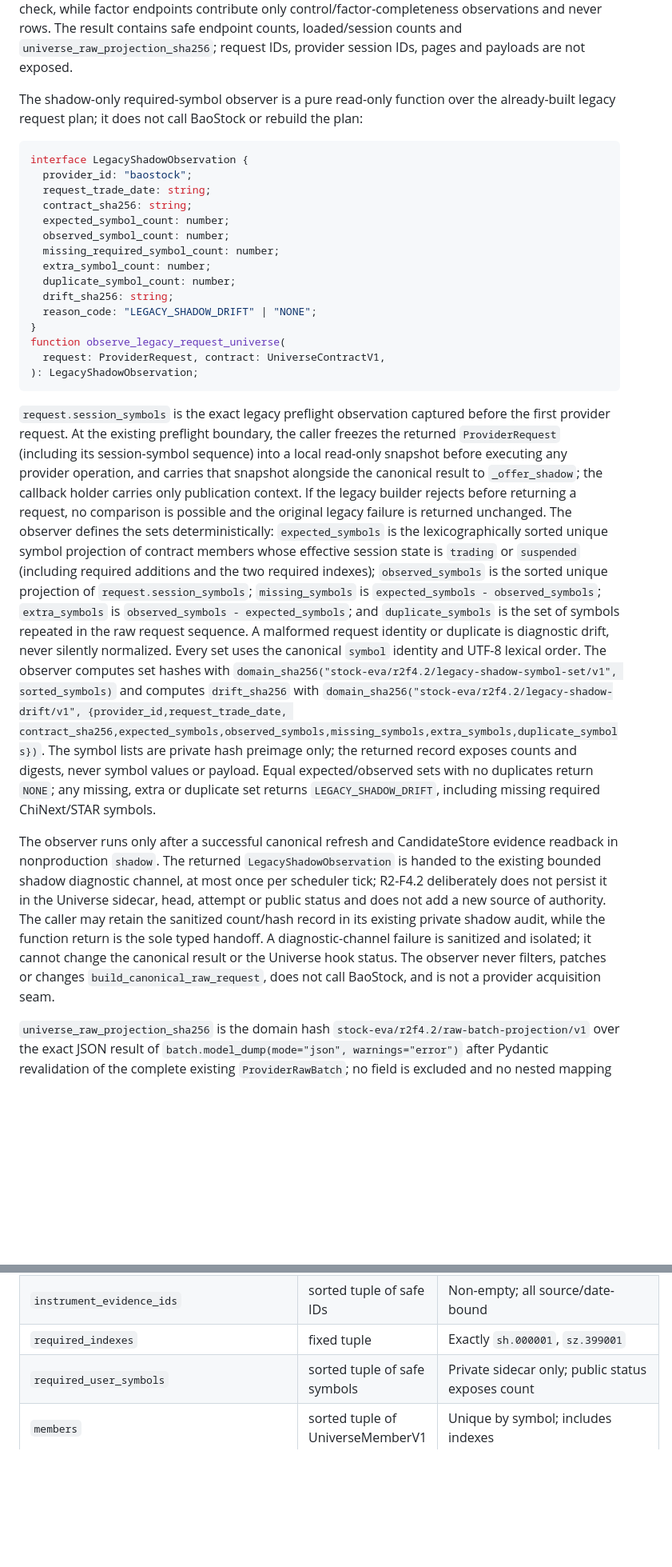
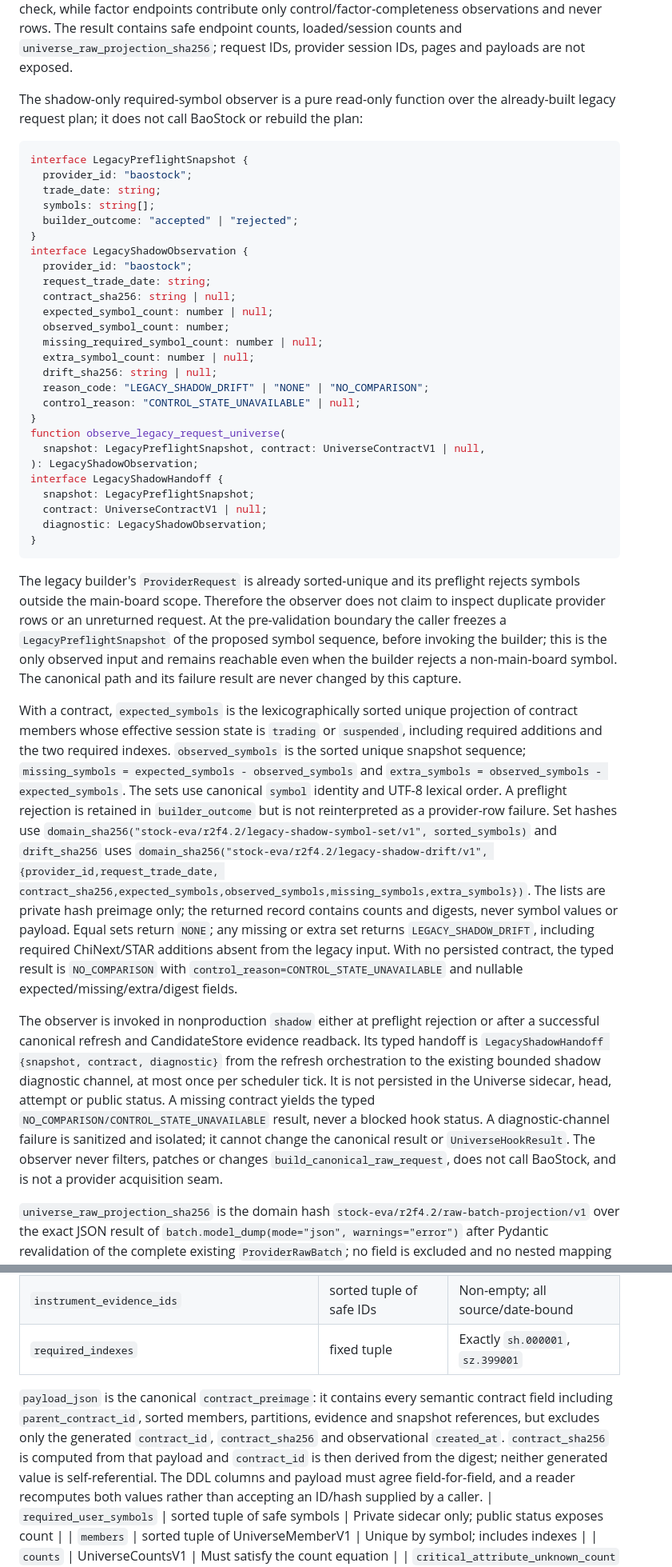
Before and after one commit to fengpengliu95-code/Stock-eva, a Markdown page: docs/plans/2026-09-08-stock-eva-r2f4-2-exact-session-universe-design.md, 2 parts joined by grey strips. Shown at 80% size. Rendered like a GitHub page; blank space fills up the shorter version.

Commit message:
docs(r2f4.2): converge exact-session universe spec

````diff
--- a/docs/plans/2026-09-08-stock-eva-r2f4-2-exact-session-universe-design.md
+++ b/docs/plans/2026-09-08-stock-eva-r2f4-2-exact-session-universe-design.md
@@ -825,55 +795,67 @@ The shadow-only required-symbol observer is a pure read-only function over the a
 request plan; it does not call BaoStock or rebuild the plan:
 
 ```typescript
+interface LegacyPreflightSnapshot {
+  provider_id: "baostock";
+  trade_date: string;
+  symbols: string[];
+  builder_outcome: "accepted" | "rejected";
+}
 interface LegacyShadowObservation {
   provider_id: "baostock";
   request_trade_date: string;
-  contract_sha256: string;
-  expected_symbol_count: number;
+  contract_sha256: string | null;
+  expected_symbol_count: number | null;
   observed_symbol_count: number;
-  missing_required_symbol_count: number;
-  extra_symbol_count: number;
-  duplicate_symbol_count: number;
-  drift_sha256: string;
-  reason_code: "LEGACY_SHADOW_DRIFT" | "NONE";
+  missing_required_symbol_count: number | null;
+  extra_symbol_count: number | null;
+  drift_sha256: string | null;
+  reason_code: "LEGACY_SHADOW_DRIFT" | "NONE" | "NO_COMPARISON";
+  control_reason: "CONTROL_STATE_UNAVAILABLE" | null;
 }
 function observe_legacy_request_universe(
-  request: ProviderRequest, contract: UniverseContractV1,
+  snapshot: LegacyPreflightSnapshot, contract: UniverseContractV1 | null,
 ): LegacyShadowObservation;
+interface LegacyShadowHandoff {
+  snapshot: LegacyPreflightSnapshot;
+  contract: UniverseContractV1 | null;
+  diagnostic: LegacyShadowObservation;
+}
 ```
 
-`request.session_symbols` is the exact legacy preflight observation captured before the first
-provider request. At the existing preflight boundary, the caller freezes the returned
-`ProviderRequest` (including its session-symbol sequence) into a local read-only snapshot before
-executing any provider operation, and carries that snapshot alongside the canonical result to
-`_offer_shadow`; the callback holder carries only publication context. If the legacy builder rejects
-before returning a request, no comparison is possible and the original legacy failure is returned
-unchanged. The observer defines the sets deterministically: `expected_symbols` is the
-lexicographically sorted unique symbol projection of contract members whose effective session
-state is `trading` or `suspended` (including required additions and the two required indexes);
-`observed_symbols` is the sorted unique projection of `request.session_symbols`; `missing_symbols`
-is `expected_symbols - observed_symbols`; `extra_symbols` is `observed_symbols - expected_symbols`;
-and `duplicate_symbols` is the set of symbols repeated in the raw request sequence. A malformed
-request identity or duplicate is diagnostic drift, never silently normalized. Every set uses
-the canonical `symbol` identity and UTF-8 lexical order. The observer computes set hashes with
-`domain_sha256("stock-eva/r2f4.2/legacy-shadow-symbol-set/v1", sorted_symbols)` and computes
-`drift_sha256` with
+The legacy builder's `ProviderRequest` is already sorted-unique and its preflight rejects symbols
+outside the main-board scope. Therefore the observer does not claim to inspect duplicate provider
+rows or an unreturned request. At the pre-validation boundary the caller freezes a
+`LegacyPreflightSnapshot` of the proposed symbol sequence, before invoking the builder; this is
+the only observed input and remains reachable even when the builder rejects a non-main-board
+symbol. The canonical path and its failure result are never changed by this capture.
+
+With a contract, `expected_symbols` is the lexicographically sorted unique projection of contract
+members whose effective session state is `trading` or `suspended`, including required additions
+and the two required indexes. `observed_symbols` is the sorted unique snapshot sequence;
+`missing_symbols = expected_symbols - observed_symbols` and
+`extra_symbols = observed_symbols - expected_symbols`. The sets use canonical `symbol` identity
+and UTF-8 lexical order. A preflight rejection is retained in `builder_outcome` but is not
+reinterpreted as a provider-row failure. Set hashes use
+`domain_sha256("stock-eva/r2f4.2/legacy-shadow-symbol-set/v1", sorted_symbols)` and
+`drift_sha256` uses
 `domain_sha256("stock-eva/r2f4.2/legacy-shadow-drift/v1", {provider_id,request_trade_date,
-contract_sha256,expected_symbols,observed_symbols,missing_symbols,extra_symbols,duplicate_symbols})`.
-The symbol lists are private hash preimage only; the returned record exposes counts and digests,
-never symbol values or payload. Equal expected/observed sets with no duplicates return `NONE`;
-any missing, extra or duplicate set returns `LEGACY_SHADOW_DRIFT`, including missing required
-ChiNext/STAR symbols.
-
-The observer runs only after a successful canonical refresh and CandidateStore evidence readback
-in nonproduction `shadow`. The returned `LegacyShadowObservation` is handed to the existing
-bounded shadow diagnostic channel, at most once per scheduler tick; R2-F4.2 deliberately does not
-persist it in the Universe sidecar, head, attempt or public status and does not add a new source of
-authority. The caller may retain the sanitized count/hash record in its existing private shadow
-audit, while the function return is the sole typed handoff. A diagnostic-channel failure is
-sanitized and isolated; it cannot change the canonical result or the Universe hook status. The
-observer never filters, patches or changes `build_canonical_raw_request`, does not call BaoStock,
-and is not a provider acquisition seam.
+contract_sha256,expected_symbols,observed_symbols,missing_symbols,extra_symbols})`.
+The lists are private hash preimage only; the returned record contains counts and digests, never
+symbol values or payload. Equal sets return `NONE`; any missing or extra set returns
+`LEGACY_SHADOW_DRIFT`, including required ChiNext/STAR additions absent from the legacy input.
+With no persisted contract, the typed result is `NO_COMPARISON` with
+`control_reason=CONTROL_STATE_UNAVAILABLE` and nullable expected/missing/extra/digest fields.
+
+The observer is invoked in nonproduction `shadow` either at preflight rejection or after a
+successful canonical refresh and CandidateStore evidence readback. Its typed handoff is
+`LegacyShadowHandoff {snapshot, contract, diagnostic}` from the refresh orchestration to the
+existing bounded shadow diagnostic channel, at most once per scheduler tick. It is not persisted
+in the Universe sidecar, head, attempt or public status. A missing contract yields the typed
+`NO_COMPARISON/CONTROL_STATE_UNAVAILABLE` result, never a blocked hook status. A diagnostic-channel
+failure is sanitized and isolated; it cannot change the canonical result or `UniverseHookResult`.
+The observer never filters, patches or changes `build_canonical_raw_request`, does not call
+BaoStock, and is not a provider acquisition seam.
 
 `universe_raw_projection_sha256` is the domain hash
 `stock-eva/r2f4.2/raw-batch-projection/v1` over the exact JSON result of
@@ -1058,6 +1044,13 @@ the final member set is `UNIVERSE_SCHEMA_MISMATCH`.
 | `required_additions_count` / `required_additions_sha256` | integer/SHA-256 | Layer 3 count/hash (same digest as the partition) |
 | `instrument_evidence_ids` | sorted tuple of safe IDs | Non-empty; all source/date-bound |
 | `required_indexes` | fixed tuple | Exactly `sh.000001`, `sz.399001` |
+
+`payload_json` is the canonical `contract_preimage`: it contains every semantic contract field
+including `parent_contract_id`, sorted members, partitions, evidence and snapshot references, but
+excludes only the generated `contract_id`, `contract_sha256` and observational `created_at`.
+`contract_sha256` is computed from that payload and `contract_id` is then derived from the digest;
+neither generated value is self-referential. The DDL columns and payload must agree field-for-field,
+and a reader recomputes both values rather than accepting an ID/hash supplied by a caller.
 | `required_user_symbols` | sorted tuple of safe symbols | Private sidecar only; public status exposes count |
 | `members` | sorted tuple of UniverseMemberV1 | Unique by symbol; includes indexes |
 | `counts` | UniverseCountsV1 | Must satisfy the count equation |
````
Also changed, not shown: other parts of docs/plans/2026-09-08-stock-eva-r2f4-2-exact-session-universe-design.md (+57 -70 lines), docs/plans/2026-09-08-stock-eva-r2f4-2-exact-session-universe-implementation.md (+122 -119 lines).
